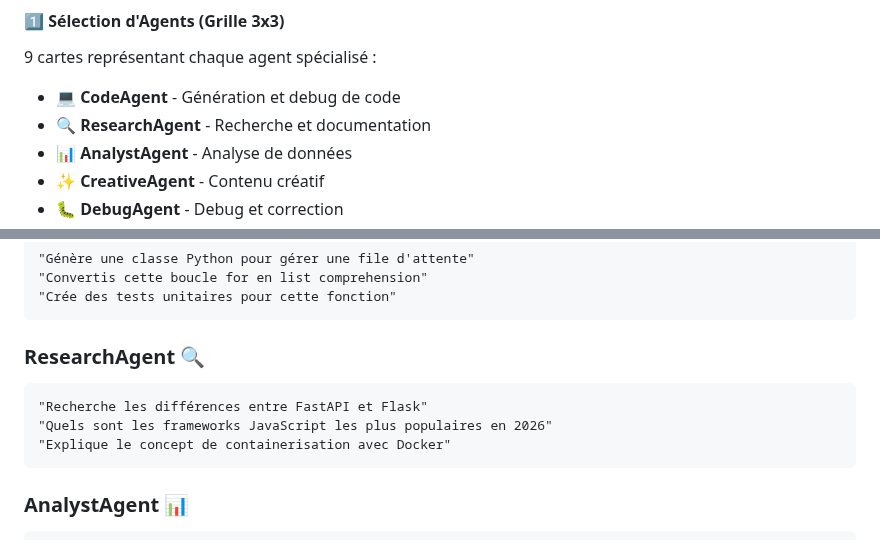
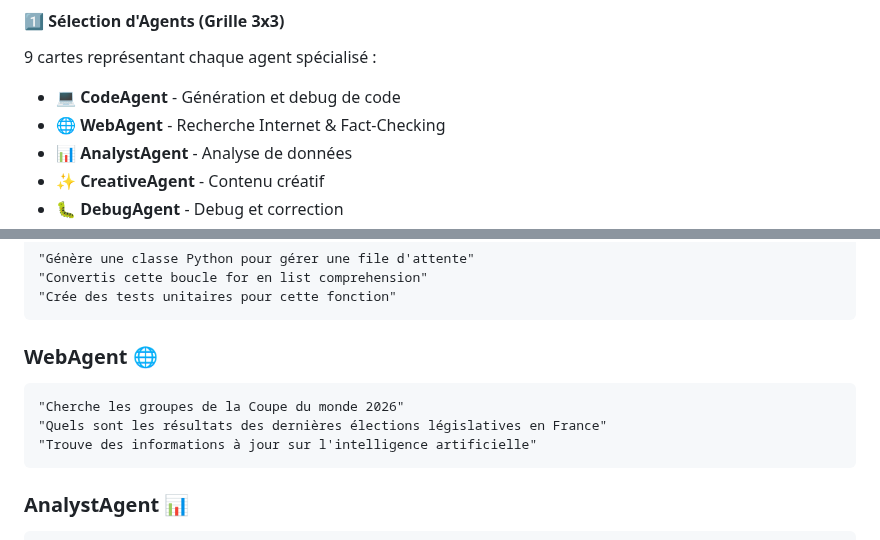
Before and after one commit to gonicolas12/My_AI, a Markdown page: docs/AGENTS_GUI.md, 2 parts joined by grey strips. Rendered like a GitHub page.

````diff
--- a/docs/AGENTS_GUI.md
+++ b/docs/AGENTS_GUI.md
@@ -14,7 +14,7 @@ L'interface agents est divisée en plusieurs sections :
 #### 1️⃣ **Sélection d'Agents (Grille 3x3)**
 9 cartes représentant chaque agent spécialisé :
 - **💻 CodeAgent** - Génération et debug de code
-- **🔍 ResearchAgent** - Recherche et documentation
+- **🌐 WebAgent** - Recherche Internet & Fact-Checking
 - **📊 AnalystAgent** - Analyse de données
 - **✨ CreativeAgent** - Contenu créatif
 - **🐛 DebugAgent** - Debug et correction
@@ -319,11 +319,11 @@ Description courte : DevOps & CI/CD
 "Crée des tests unitaires pour cette fonction"
 ```
 
-### ResearchAgent 🔍
+### WebAgent 🌐
 ```
-"Recherche les différences entre FastAPI et Flask"
-"Quels sont les frameworks JavaScript les plus populaires en 2026"
-"Explique le concept de containerisation avec Docker"
+"Cherche les groupes de la Coupe du monde 2026"
+"Quels sont les résultats des dernières élections législatives en France"
+"Trouve des informations à jour sur l'intelligence artificielle"
 ```
 
 ### AnalystAgent 📊
````
Also changed, not shown: README.md (+1 -1 lines), docs/AGENTS.md (+14 -14 lines), docs/images/agentsScreen.png, 6 other files.
